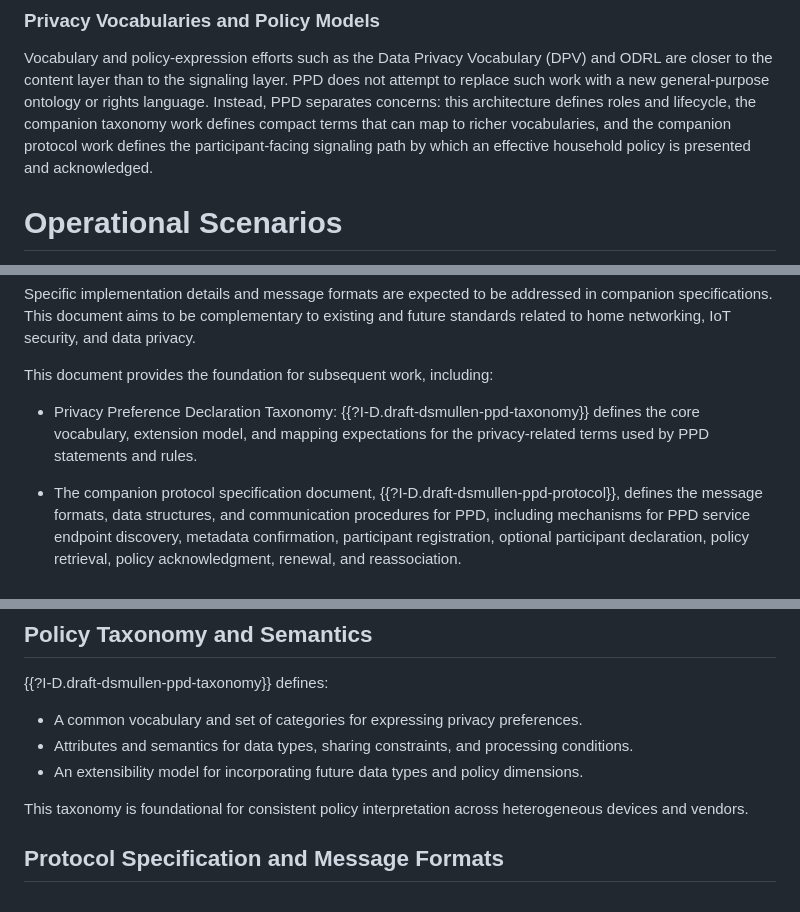
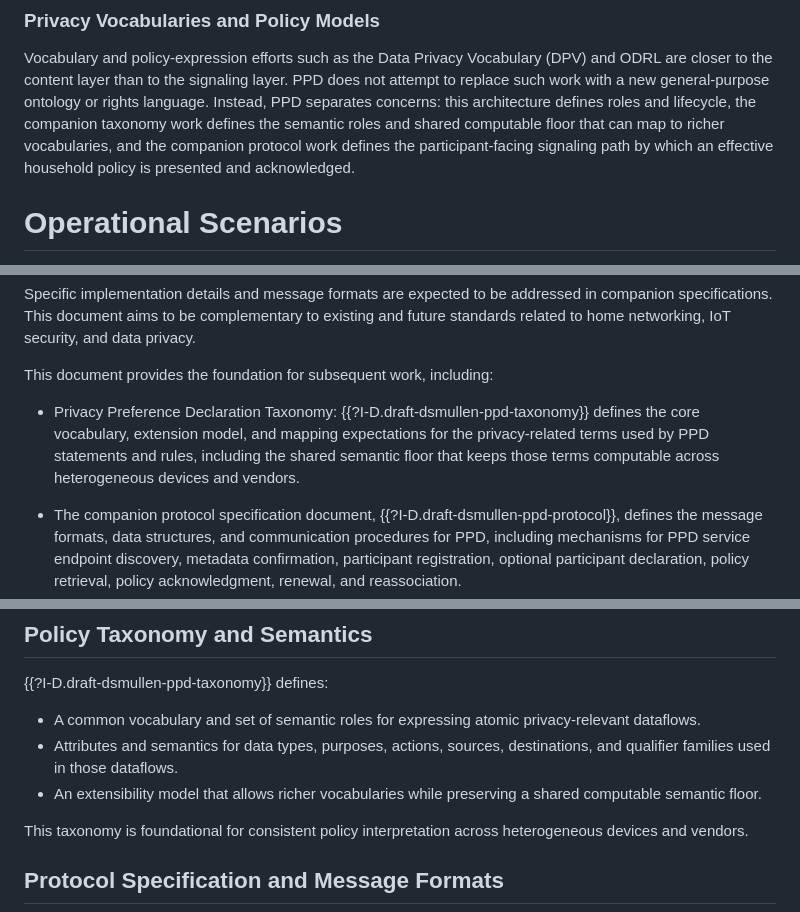
Before and after one commit to drspangle/draft-dsmullen-ppd-architecture, a Markdown page: draft-dsmullen-ppd-architecture.md, 3 parts joined by grey strips. Drawn GitHub-style.

Commit message:
Clarify architecture taxonomy model

```diff
--- a/draft-dsmullen-ppd-architecture.md
+++ b/draft-dsmullen-ppd-architecture.md
@@ -173,7 +173,11 @@ The two approaches may complement each other in a deployment, but MUD does not p
 
 Vocabulary and policy-expression efforts such as the Data Privacy Vocabulary (DPV) and ODRL are closer to the content layer than to the signaling layer.
 PPD does not attempt to replace such work with a new general-purpose ontology or rights language.
-Instead, PPD separates concerns: this architecture defines roles and lifecycle, the companion taxonomy work defines compact terms that can map to richer vocabularies, and the companion protocol work defines the participant-facing signaling path by which an effective household policy is presented and acknowledged.
+Instead, PPD separates concerns: this architecture defines roles and
+lifecycle, the companion taxonomy work defines the semantic roles and shared
+computable floor that can map to richer vocabularies, and the companion
+protocol work defines the participant-facing signaling path by which an
+effective household policy is presented and acknowledged.
 
 
 # Operational Scenarios
@@ -263,7 +267,11 @@ This document aims to be complementary to existing and future standards related
 
 This document provides the foundation for subsequent work, including:
 
-* Privacy Preference Declaration Taxonomy: {{?I-D.draft-dsmullen-ppd-taxonomy}} defines the core vocabulary, extension model, and mapping expectations for the privacy-related terms used by PPD statements and rules.
+* Privacy Preference Declaration Taxonomy:
+  {{?I-D.draft-dsmullen-ppd-taxonomy}} defines the core vocabulary, extension
+  model, and mapping expectations for the privacy-related terms used by PPD
+  statements and rules, including the shared semantic floor that keeps those
+  terms computable across heterogeneous devices and vendors.
 
 * The companion protocol specification document, {{?I-D.draft-dsmullen-ppd-protocol}}, defines the message formats, data structures, and communication procedures for PPD, including mechanisms for PPD service endpoint discovery, metadata confirmation, participant registration, optional participant declaration, policy retrieval, policy acknowledgment, renewal, and reassociation.
 
@@ -483,9 +497,12 @@ Several aspects critical to a fully operational implementation are intentionally
 
 {{?I-D.draft-dsmullen-ppd-taxonomy}} defines:
 
-* A common vocabulary and set of categories for expressing privacy preferences.
-* Attributes and semantics for data types, sharing constraints, and processing conditions.
-* An extensibility model for incorporating future data types and policy dimensions.
+* A common vocabulary and set of semantic roles for expressing atomic
+  privacy-relevant dataflows.
+* Attributes and semantics for data types, purposes, actions, sources,
+  destinations, and qualifier families used in those dataflows.
+* An extensibility model that allows richer vocabularies while preserving a
+  shared computable semantic floor.
 
 This taxonomy is foundational for consistent policy interpretation across heterogeneous devices and vendors.
 
```
Also changed, not shown: other parts of draft-dsmullen-ppd-architecture.md (+8 -2 lines).
